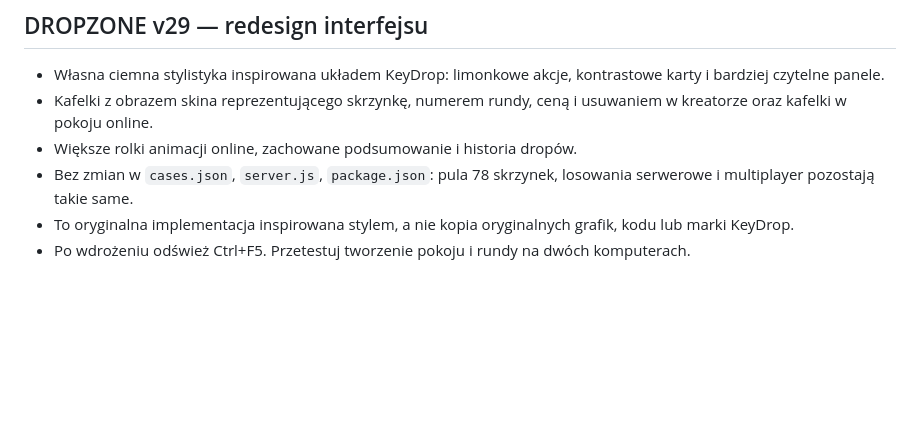
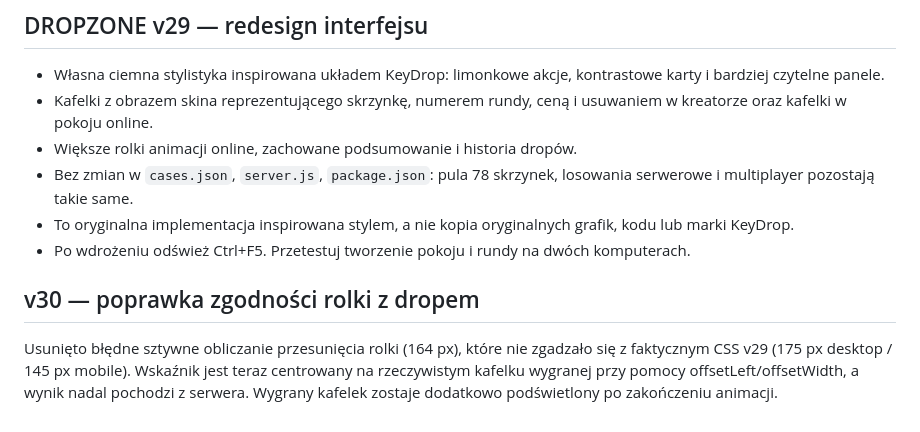
Before and after one commit to hasirek352/dropzone1, a Markdown page: README_PL.md, the part around the change. Drawn GitHub-style; blank space fills up the shorter version.

```diff
--- a/README_PL.md
+++ b/README_PL.md
@@ -26,3 +26,6 @@ W Case Battle Online przycisk WYBIERZ SKRZYNKI otwiera galerię 78 skrzynek z gr
 - Bez zmian w `cases.json`, `server.js`, `package.json`: pula 78 skrzynek, losowania serwerowe i multiplayer pozostają takie same.
 - To oryginalna implementacja inspirowana stylem, a nie kopia oryginalnych grafik, kodu lub marki KeyDrop.
 - Po wdrożeniu odśwież Ctrl+F5. Przetestuj tworzenie pokoju i rundy na dwóch komputerach.
+
+## v30 — poprawka zgodności rolki z dropem
+Usunięto błędne sztywne obliczanie przesunięcia rolki (164 px), które nie zgadzało się z faktycznym CSS v29 (175 px desktop / 145 px mobile). Wskaźnik jest teraz centrowany na rzeczywistym kafelku wygranej przy pomocy offsetLeft/offsetWidth, a wynik nadal pochodzi z serwera. Wygrany kafelek zostaje dodatkowo podświetlony po zakończeniu animacji.
```
